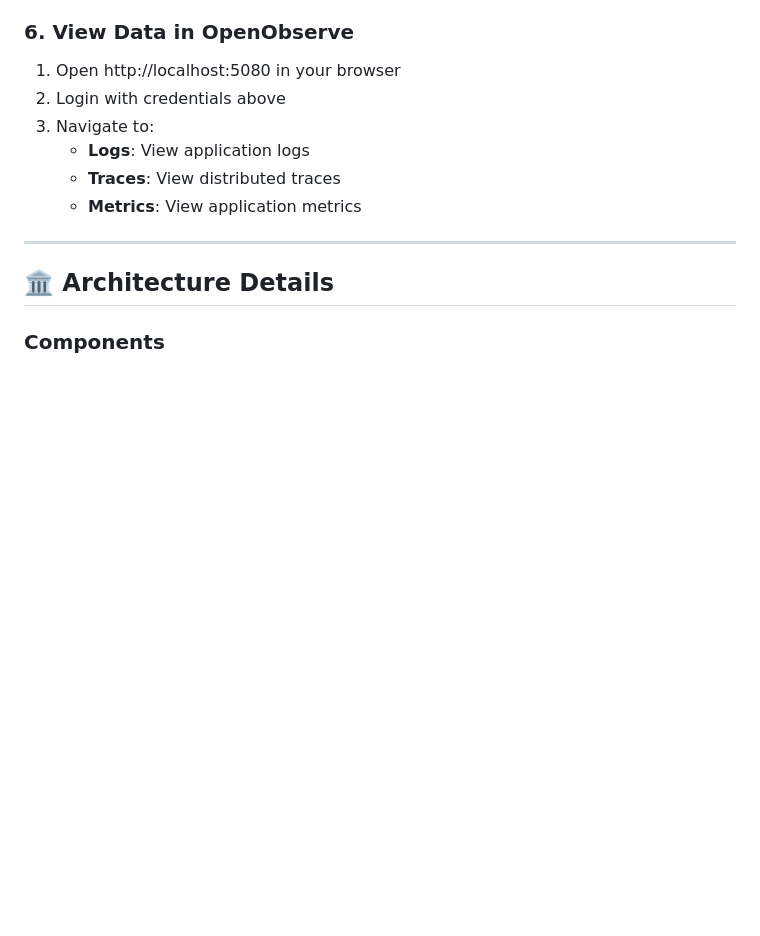
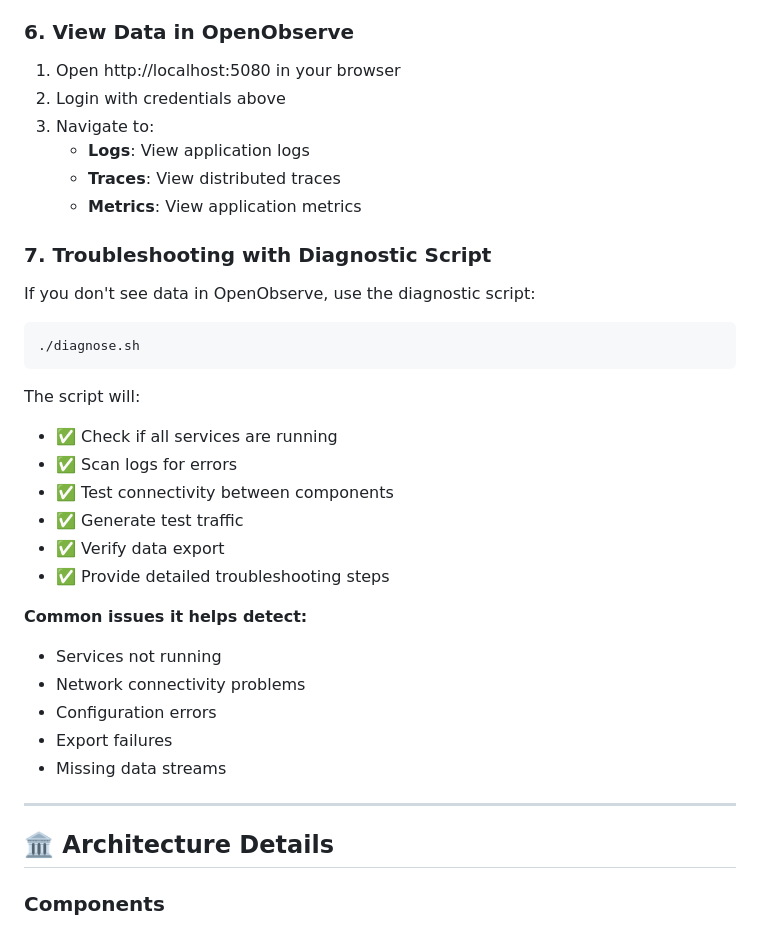
Before and after one commit to shubhssays/iot-realtime-anomalies-detector, a Markdown page: observability/README.md, the part around the change. GitHub-like rendering; blank space fills up the shorter version.

````diff
--- a/observability/README.md
+++ b/observability/README.md
@@ -159,6 +159,29 @@ curl http://localhost:8000/error  # Generates error trace
    - **Logs**: View application logs
    - **Traces**: View distributed traces
    - **Metrics**: View application metrics
+
+### 7. Troubleshooting with Diagnostic Script
+
+If you don't see data in OpenObserve, use the diagnostic script:
+
+```bash
+./diagnose.sh
+```
+
+The script will:
+- ✅ Check if all services are running
+- ✅ Scan logs for errors
+- ✅ Test connectivity between components
+- ✅ Generate test traffic
+- ✅ Verify data export
+- ✅ Provide detailed troubleshooting steps
+
+**Common issues it helps detect:**
+- Services not running
+- Network connectivity problems
+- Configuration errors
+- Export failures
+- Missing data streams
 
 ---
 
````
Also changed, not shown: observability/TROUBLESHOOTING.md (+29 -6 lines).
